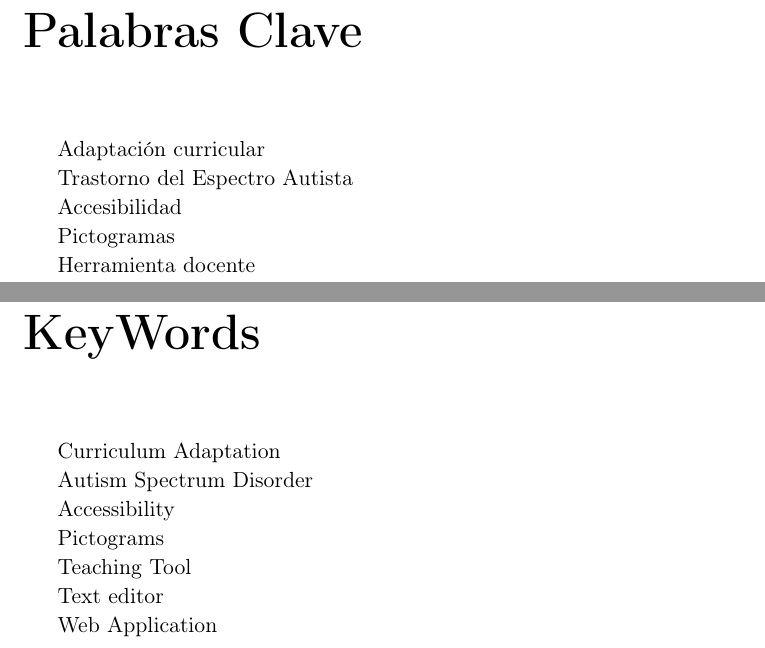
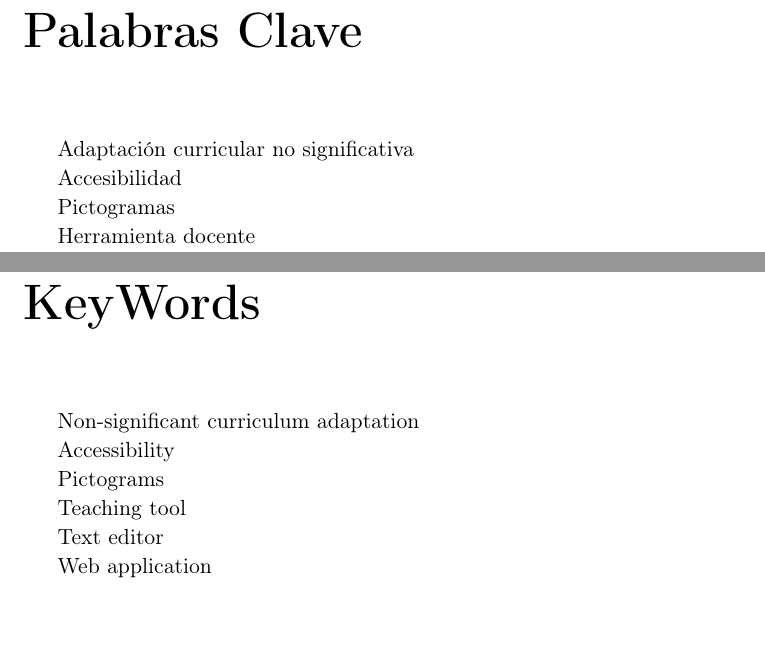
Before and after one commit to NILGroup/TFG-AdaptaMaterialEscolar, a LaTeX thesis (Memoria/Tesis.tex, which reads Memoria/Cascaras/keywords.tex, Memoria/Cascaras/palabrasclave.tex): two parts of pages 9 and 13 of 148, joined at a grey line, cut so that both start at the same text. Compiled offline with pdfLaTeX; the source files are stored in an older character set and shown here as Unicode; a LaTeX package or settings file that is missing is left out.

Commit message:
palabras clave

```diff
--- a/Memoria/Cascaras/keywords.tex
+++ b/Memoria/Cascaras/keywords.tex
@@ -13,19 +13,17 @@
 \chapter{KeyWords}
 \cabeceraEspecial{KeyWords}
 
-Curriculum Adaptation
-
-Autism Spectrum Disorder
+Non-significant curriculum adaptation
 
 Accessibility
 
 Pictograms
 
-Teaching Tool
+Teaching tool
 
 Text editor
 
-Web Application
+Web application
 
 \endinput
 % Variable local para emacs, para  que encuentre el fichero maestro de
--- a/Memoria/Cascaras/palabrasclave.tex
+++ b/Memoria/Cascaras/palabrasclave.tex
@@ -13,9 +13,7 @@
 \chapter{Palabras Clave}
 \cabeceraEspecial{Palabras Clave}
 
-Adaptación curricular
-
-Trastorno del Espectro Autista
+Adaptación curricular no significativa
 
 Accesibilidad
 
```
